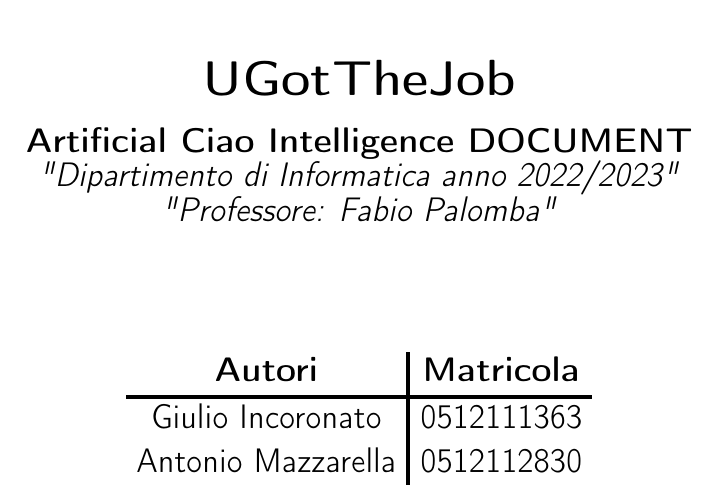
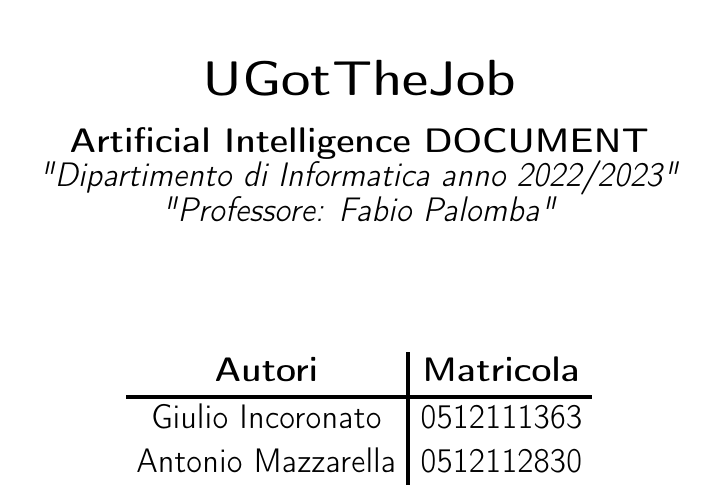
Before and after one commit to ShackWove/UGotTheJob, a LaTeX document (documentation/main_document.tex): part of page 1 of 16, cut so that both start at the same text. Compiled offline with pdfLaTeX.

Commit message:
+ finished the main document

```diff
--- a/documentation/main_document.tex
+++ b/documentation/main_document.tex
@@ -49,7 +49,7 @@
     \vspace{0.5cm}
 
     \fontsize{17}{16}
-    \textbf{Artificial Ciao Intelligence DOCUMENT}
+    \textbf{Artificial Intelligence DOCUMENT}
 
     \textit{"Dipartimento di Informatica anno 2022/2023"}
 
```
Also changed, not shown: documentation/main_document.pdf, 3 other files.
